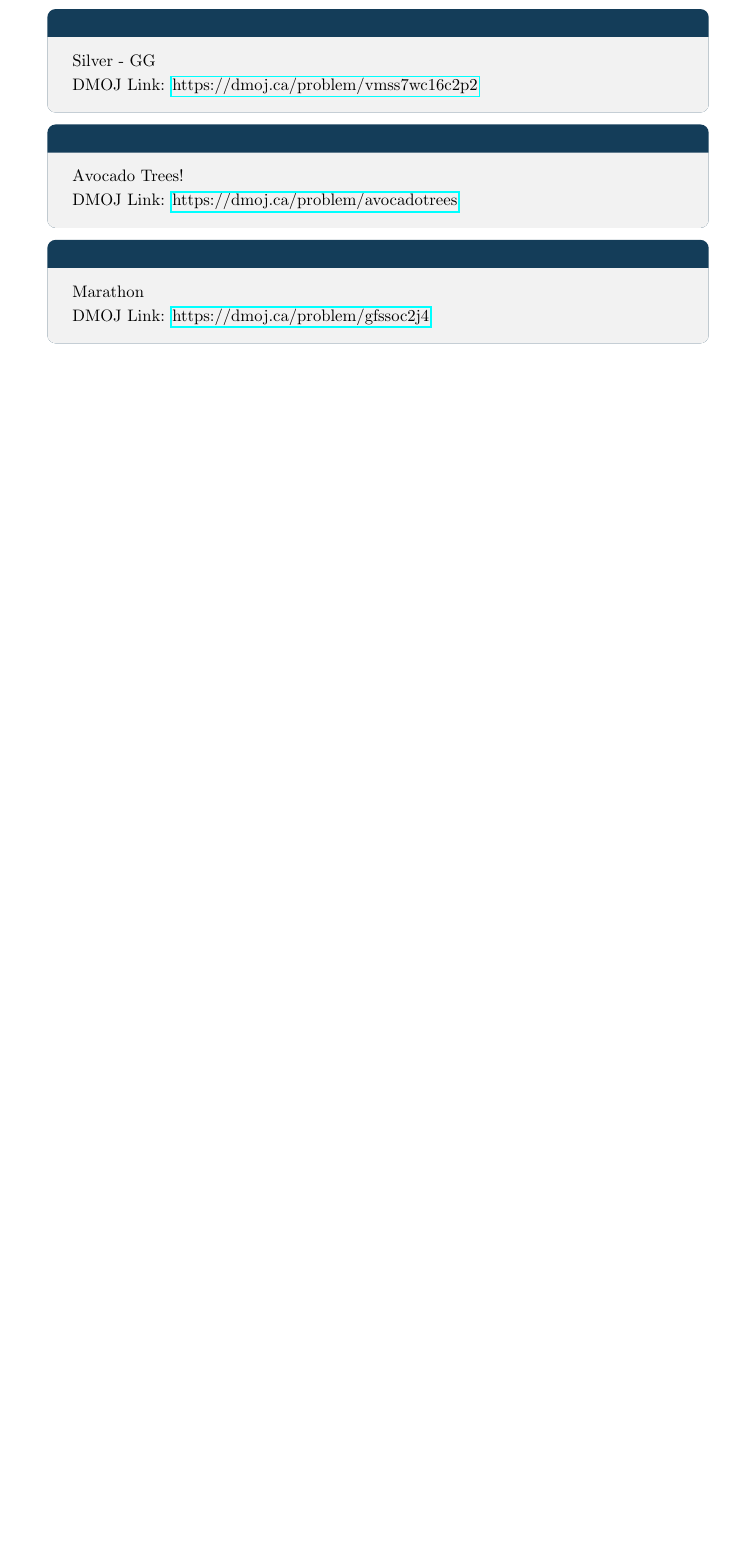
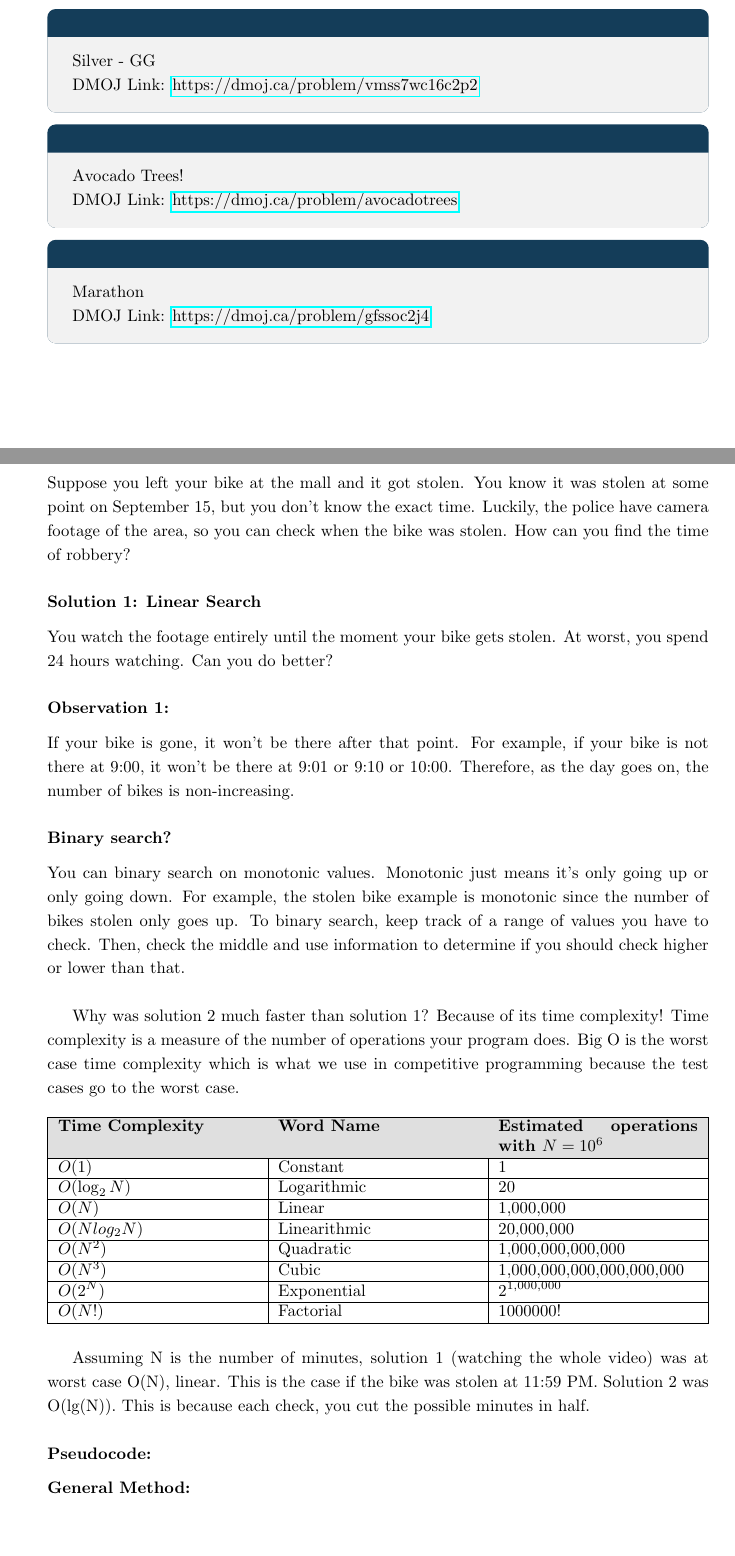
Before and after one commit to error-loading/Competitive-Programming-Guideline, a LaTeX document (textbook.tex): part of page 22 of 22 before the commit and two parts of pages 22 and 23 of 25 after it, the two joined at a grey line, cut so that both start at the same text, the shorter picture padded with empty space. Compiled offline with pdfLaTeX.

Commit message:
binary search

```diff
--- a/textbook.tex
+++ b/textbook.tex
@@ -975,3 +975,47 @@
 \problem{Avocado Trees!}{https://dmoj.ca/problem/avocadotrees}
 \problem{Marathon}{https://dmoj.ca/problem/gfssoc2j4}
 
+\subsection{Binary Search}
+Suppose you left your bike at the mall and it got stolen. You know it was stolen at some point on September 15, but you don’t know the exact time. Luckily, the police have camera footage of the area, so you can check when the bike was stolen. How can you find the time of robbery?
+
+\subsubsection*{Solution 1: Linear Search}
+You watch the footage entirely until the moment your bike gets stolen. At worst, you spend 24 hours watching. Can you do better?
+\subsubsection*{Observation 1: }
+If your bike is gone, it won’t be there after that point. For example, if your bike is not there at 9:00, it won’t be there at 9:01 or 9:10 or 10:00. Therefore, as the day goes on, the number of bikes is non-increasing.
+
+\subsubsection*{Binary search?}
+You can binary search on monotonic values. Monotonic just means it’s only going up or only going down. For example, the stolen bike example is monotonic since the number of bikes stolen only goes up. To binary search, keep track of a range of values you have to check. Then, check the middle and use information to determine if you should check higher or lower than that.\newline
+
+Why was solution 2 much faster than solution 1? Because of its time complexity! Time complexity is a measure of the number of operations your program does. Big O is the worst case time complexity which is what we use in competitive programming because the test cases go to the worst case.
+
+\begin{table}[ht]
+    \centering
+    \begin{tabularx}{\linewidth}{|X|X|X|}
+        \hline
+        \cellcolor{gray!25} \textbf{Time Complexity} & \cellcolor{gray!25} \textbf{Word Name} & \cellcolor{gray!25} \textbf{Estimated operations with $N = 10^6$} \\
+        \hline
+        $O(1)$ & Constant & 1 \\
+        \hline
+        $O(\log_2N)$ & Logarithmic & 20 \\
+        \hline
+        $O(N)$ & Linear & 1,000,000 \\
+        \hline
+        $O(Nlog_2N)$ & Linearithmic & 20,000,000 \\
+        \hline
+        $O(N^2)$ & Quadratic & 1,000,000,000,000 \\
+        \hline
+        $O(N^3)$ & Cubic & 1,000,000,000,000,000,000 \\
+        \hline
+        $O(2^N)$ & Exponential & $2^{1,000,000}$ \\
+        \hline
+        $O(N!)$ & Factorial & $1000000!$ \\
+        \hline
+    \end{tabularx}
+\end{table}
+
+Assuming N is the number of minutes, solution 1 (watching the whole video) was at worst case O(N), linear. This is the case if the bike was stolen at 11:59 PM. Solution 2 was O(lg(N)). This is because each check, you cut the possible minutes in half.
+
+\subsubsection*{Pseudocode:}
+\textbf{General Method: }
+\begin{lstlisting}[caption=Linear Search]
+for (int i = 0; i < n; i++) {
```
Also changed, not shown: Intro_to_Competitive_Programming.pdf, textbook.tex (51 more changed lines), 1 other file.
